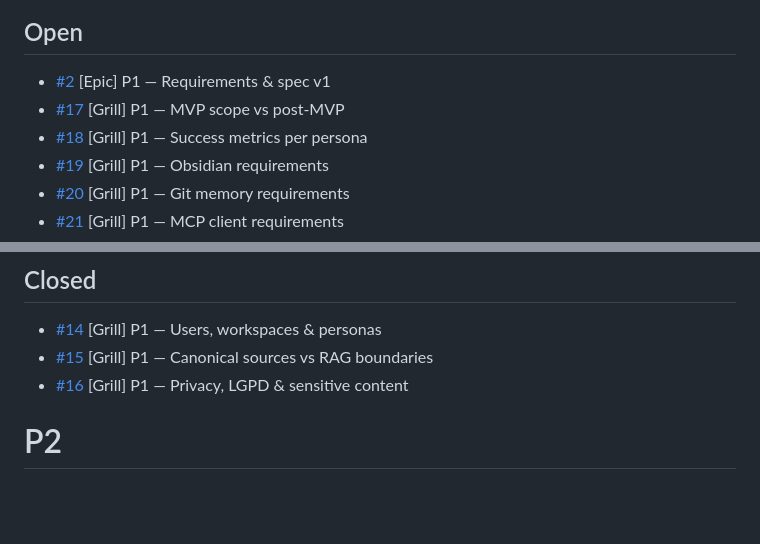
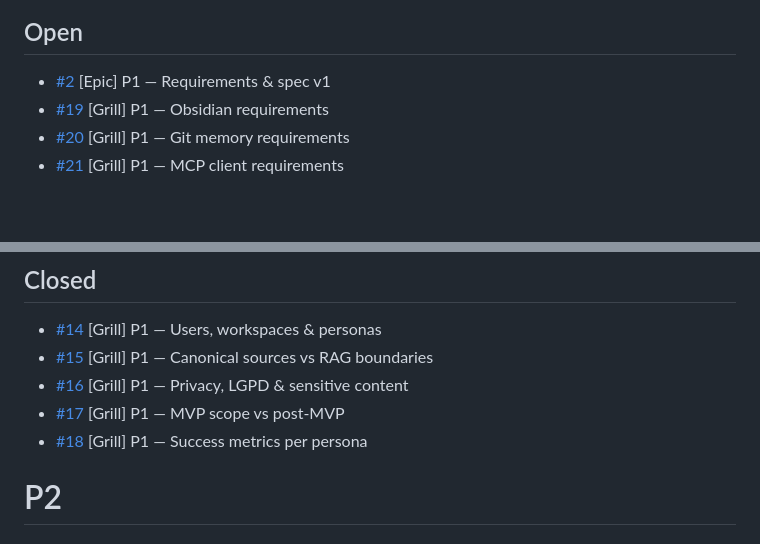
Before and after one commit to rbonon/alba-assistant, a Markdown page: ROADMAP.md, 2 parts joined by grey strips. GitHub-like rendering; blank space fills up the shorter version.

```diff
--- a/ROADMAP.md
+++ b/ROADMAP.md
@@ -21,8 +21,6 @@
 ## Open
 
 - [#2](https://github.com/rbonon/alba-assistant/issues/2) [Epic] P1 — Requirements & spec v1
-- [#17](https://github.com/rbonon/alba-assistant/issues/17) [Grill] P1 — MVP scope vs post-MVP
-- [#18](https://github.com/rbonon/alba-assistant/issues/18) [Grill] P1 — Success metrics per persona
 - [#19](https://github.com/rbonon/alba-assistant/issues/19) [Grill] P1 — Obsidian requirements
 - [#20](https://github.com/rbonon/alba-assistant/issues/20) [Grill] P1 — Git memory requirements
 - [#21](https://github.com/rbonon/alba-assistant/issues/21) [Grill] P1 — MCP client requirements
@@ -41,6 +39,8 @@
 - [#14](https://github.com/rbonon/alba-assistant/issues/14) [Grill] P1 — Users, workspaces & personas
 - [#15](https://github.com/rbonon/alba-assistant/issues/15) [Grill] P1 — Canonical sources vs RAG boundaries
 - [#16](https://github.com/rbonon/alba-assistant/issues/16) [Grill] P1 — Privacy, LGPD & sensitive content
+- [#17](https://github.com/rbonon/alba-assistant/issues/17) [Grill] P1 — MVP scope vs post-MVP
+- [#18](https://github.com/rbonon/alba-assistant/issues/18) [Grill] P1 — Success metrics per persona
 
 # P2
 
```
Also changed, not shown: docs/planning/board-hierarchy.md (+2 -2 lines).
